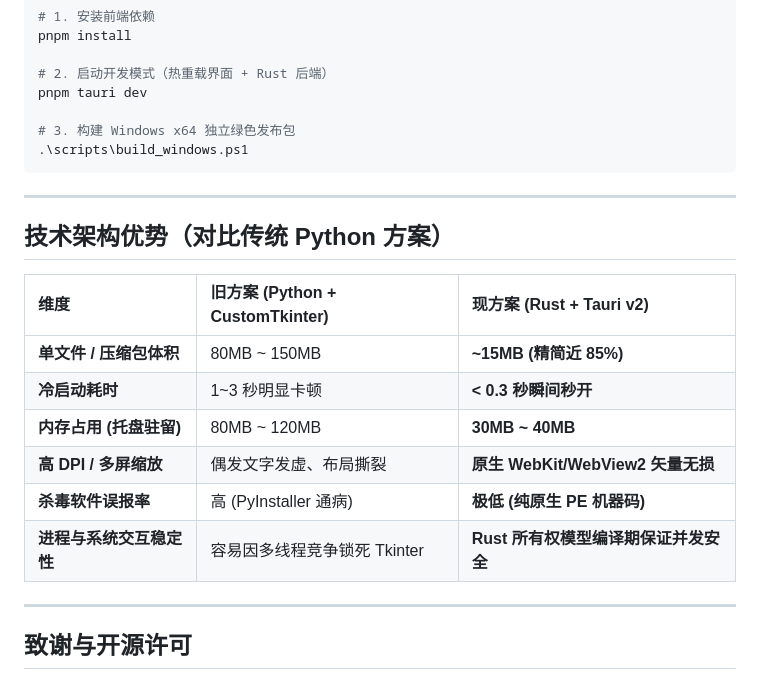
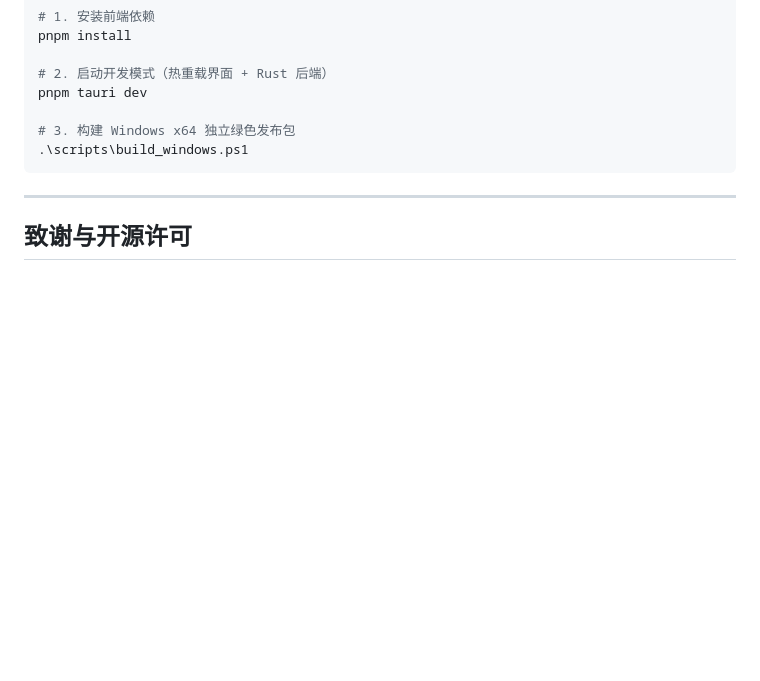
Before and after one commit to skyline-e/Local-AI-Route, a Markdown page: README.md, the part around one of its changes. GitHub-like rendering; blank space fills up the shorter version.

```diff
--- a/README.md
+++ b/README.md
@@ -59,19 +80,6 @@ pnpm tauri dev
 
 ---
 
-## 技术架构优势（对比传统 Python 方案）
-
-| 维度 | 旧方案 (Python + CustomTkinter) | **现方案 (Rust + Tauri v2)** |
-| :--- | :--- | :--- |
-| **单文件 / 压缩包体积** | 80MB ~ 150MB | **~15MB (精简近 85%)** |
-| **冷启动耗时** | 1~3 秒明显卡顿 | **< 0.3 秒瞬间秒开** |
-| **内存占用 (托盘驻留)** | 80MB ~ 120MB | **30MB ~ 40MB** |
-| **高 DPI / 多屏缩放** | 偶发文字发虚、布局撕裂 | **原生 WebKit/WebView2 矢量无损** |
-| **杀毒软件误报率** | 高 (PyInstaller 通病) | **极低 (纯原生 PE 机器码)** |
-| **进程与系统交互稳定性** | 容易因多线程竞争锁死 Tkinter | **Rust 所有权模型编译期保证并发安全** |
-
----
-
 ## 致谢与开源许可
 
 - **设计参考与致谢**：本项目在架构设计与多渠道应用发现机制上参考并融合了 [oliver804/Local-Route-Launcher](https://github.com/oliver804/Local-Route-Launcher)、[DSDS-CMHL/EasyAntigravity](https://github.com/DSDS-CMHL/EasyAntigravity) 以及 [king-sheol/claude-desktop-windows-proxy-launcher](https://github.com/king-sheol/claude-desktop-windows-proxy-launcher) 的优秀思路，详见 [THIRD_PARTY_NOTICES.md](THIRD_PARTY_NOTICES.md)。
```
Also changed, not shown: other parts of README.md (+24 -3 lines), README.en.md (+24 -3 lines), docs/PLAN.md (deleted, +0 -145 lines), docs/image.png (added).
